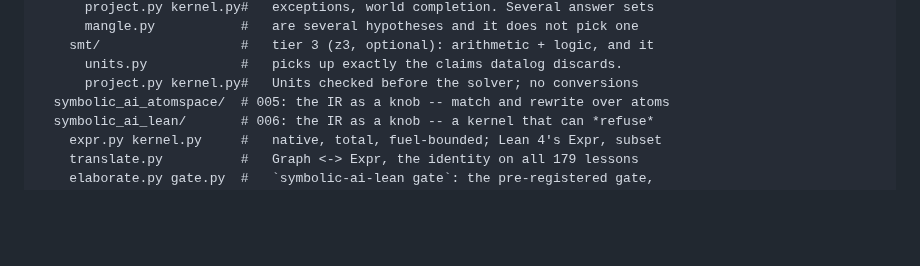
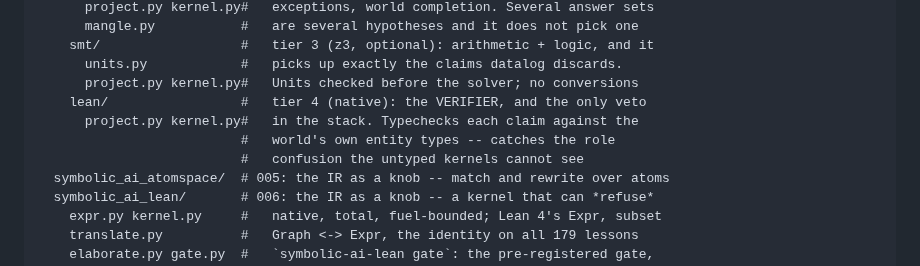
Before and after one commit to JacobFV/symbolic-ai-models, a Markdown page: README.md, the part around the change. GitHub-like rendering; blank space fills up the shorter version.

Commit message:
README lists the Lean kernel beside the other three
Co-Authored-By: Claude Opus 5 (1M context) <noreply@anthropic.com>

```diff
--- a/README.md
+++ b/README.md
@@ -575,6 +575,10 @@ symbolic-ai-models/
     smt/                  #   tier 3 (z3, optional): arithmetic + logic, and it
       units.py            #   picks up exactly the claims datalog discards.
       project.py kernel.py#   Units checked before the solver; no conversions
+    lean/                 #   tier 4 (native): the VERIFIER, and the only veto
+      project.py kernel.py#   in the stack. Typechecks each claim against the
+                          #   world's own entity types -- catches the role
+                          #   confusion the untyped kernels cannot see
   symbolic_ai_atomspace/  # 005: the IR as a knob -- match and rewrite over atoms
   symbolic_ai_lean/       # 006: the IR as a knob -- a kernel that can *refuse*
     expr.py kernel.py     #   native, total, fuel-bounded; Lean 4's Expr, subset
```
